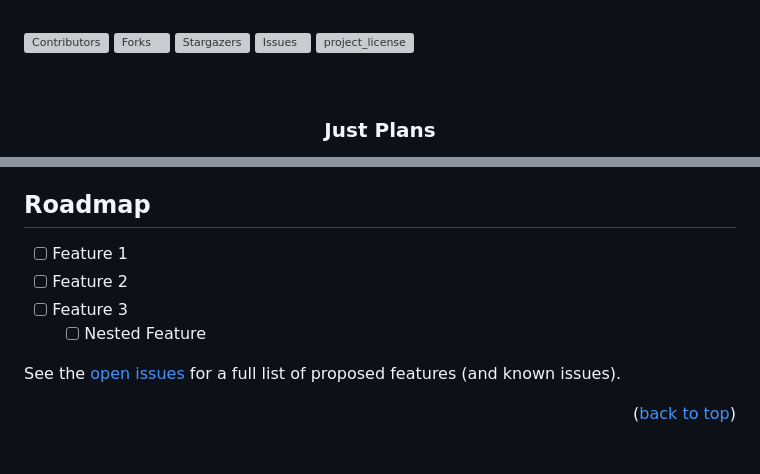
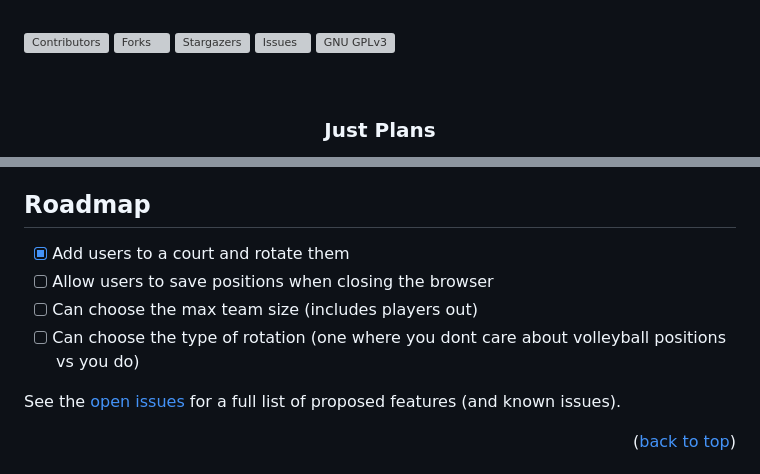
Before and after one commit to centanomics/just-plans-3, a Markdown page: README.md, 2 parts joined by grey strips. Drawn GitHub-style; grey boxes are pictures that could not be loaded.

```diff
--- a/README.md
+++ b/README.md
@@ -23,7 +23,8 @@
 [![Forks][forks-shield]][forks-url]
 [![Stargazers][stars-shield]][stars-url]
 [![Issues][issues-shield]][issues-url]
-[![project_license][license-shield]][license-url]
+[![GNU GPLv3][license-shield]][license-url]
+
 <!-- [![LinkedIn][linkedin-shield]][linkedin-url] -->
 
 <!-- PROJECT LOGO -->
@@ -148,10 +143,10 @@ _For more examples, please refer to the [Documentation](https://example.com)_
 
 ## Roadmap
 
-- [ ] Feature 1
-- [ ] Feature 2
-- [ ] Feature 3
-  - [ ] Nested Feature
+- [x] Add users to a court and rotate them
+- [ ] Allow users to save positions when closing the browser
+- [ ] Can choose the max team size (includes players out)
+- [ ] Can choose the type of rotation (one where you dont care about volleyball positions vs you do)
 
 See the [open issues](https://github.com/github_username/repo_name/issues) for a full list of proposed features (and known issues).
 
```
Also changed, not shown: other parts of README.md (+20 -38 lines).
